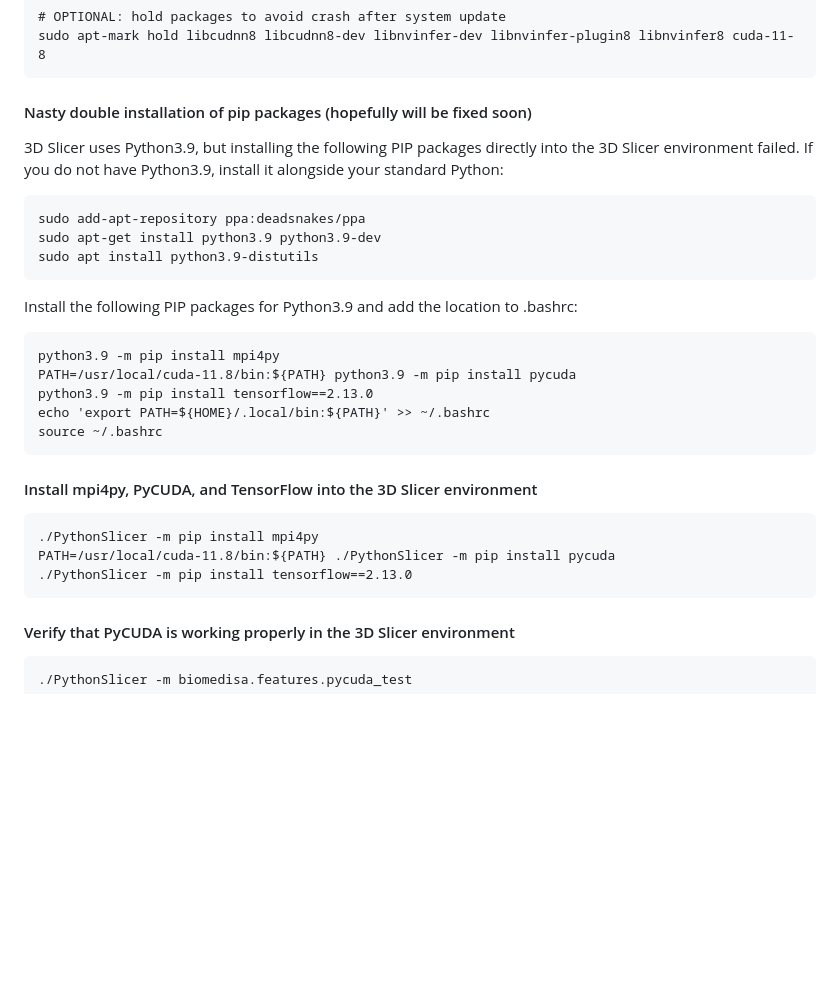
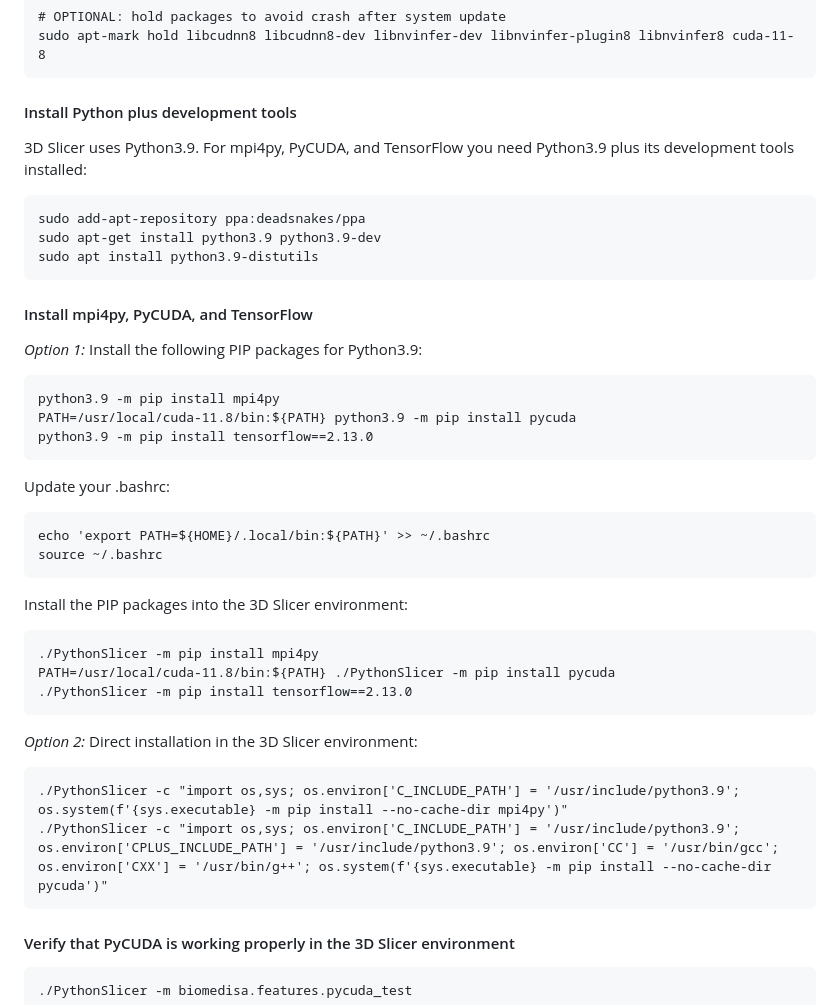
Before and after one commit to biomedisa/biomedisa, a Markdown page: README/ubuntu2204_cuda11.8_gpu_slicer.md, the part around the change. Rendered like a GitHub page; blank space fills up the shorter version.

````diff
--- a/README/ubuntu2204_cuda11.8_gpu_slicer.md
+++ b/README/ubuntu2204_cuda11.8_gpu_slicer.md
@@ -97,27 +97,36 @@ sudo apt-get install --no-install-recommends libnvinfer8=8.5.3-1+cuda11.8 \
 sudo apt-mark hold libcudnn8 libcudnn8-dev libnvinfer-dev libnvinfer-plugin8 libnvinfer8 cuda-11-8
 ```
 
-#### Nasty double installation of pip packages (hopefully will be fixed soon)
-3D Slicer uses Python3.9, but installing the following PIP packages directly into the 3D Slicer environment failed. If you do not have Python3.9, install it alongside your standard Python:
+#### Install Python plus development tools
+3D Slicer uses Python3.9. For mpi4py, PyCUDA, and TensorFlow you need Python3.9 plus its development tools installed:
 ```
 sudo add-apt-repository ppa:deadsnakes/ppa
 sudo apt-get install python3.9 python3.9-dev
 sudo apt install python3.9-distutils
 ```
-Install the following PIP packages for Python3.9 and add the location to .bashrc:
+
+#### Install mpi4py, PyCUDA, and TensorFlow
+*Option 1:* Install the following PIP packages for Python3.9:
 ```
 python3.9 -m pip install mpi4py
 PATH=/usr/local/cuda-11.8/bin:${PATH} python3.9 -m pip install pycuda
 python3.9 -m pip install tensorflow==2.13.0
+```
+Update your .bashrc:
+```
 echo 'export PATH=${HOME}/.local/bin:${PATH}' >> ~/.bashrc
 source ~/.bashrc
 ```
-
-#### Install mpi4py, PyCUDA, and TensorFlow into the 3D Slicer environment
+Install the PIP packages into the 3D Slicer environment:
 ```
 ./PythonSlicer -m pip install mpi4py
 PATH=/usr/local/cuda-11.8/bin:${PATH} ./PythonSlicer -m pip install pycuda
 ./PythonSlicer -m pip install tensorflow==2.13.0
+```
+*Option 2:* Direct installation in the 3D Slicer environment:
+```
+./PythonSlicer -c "import os,sys; os.environ['C_INCLUDE_PATH'] = '/usr/include/python3.9'; os.system(f'{sys.executable} -m pip install --no-cache-dir mpi4py')"
+./PythonSlicer -c "import os,sys; os.environ['C_INCLUDE_PATH'] = '/usr/include/python3.9'; os.environ['CPLUS_INCLUDE_PATH'] = '/usr/include/python3.9'; os.environ['CC'] = '/usr/bin/gcc'; os.environ['CXX'] = '/usr/bin/g++'; os.system(f'{sys.executable} -m pip install --no-cache-dir pycuda')"
 ```
 
 #### Verify that PyCUDA is working properly in the 3D Slicer environment
````
